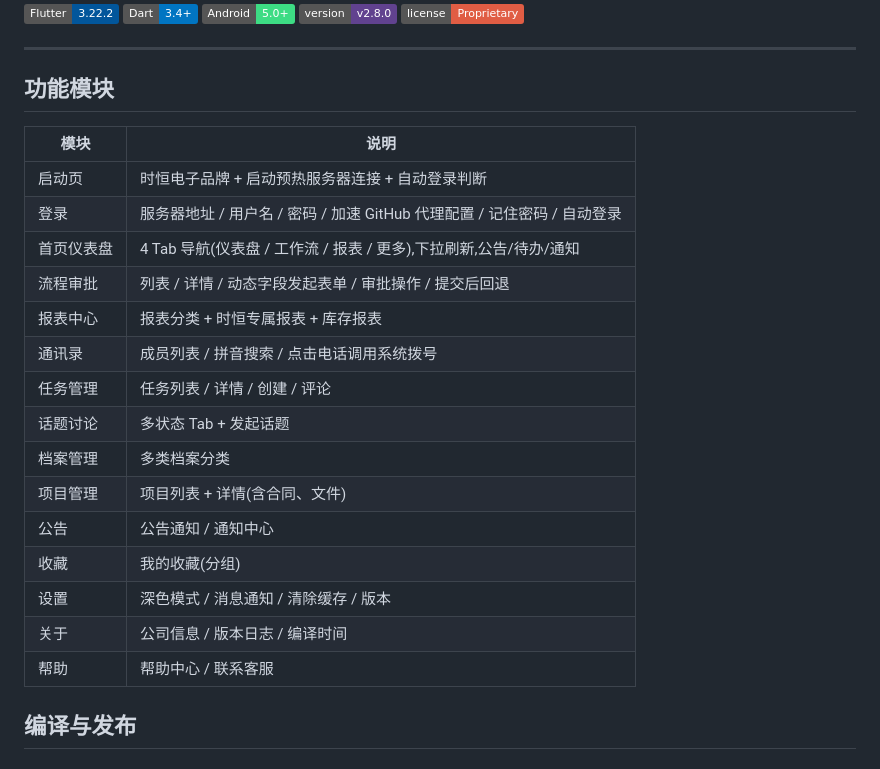
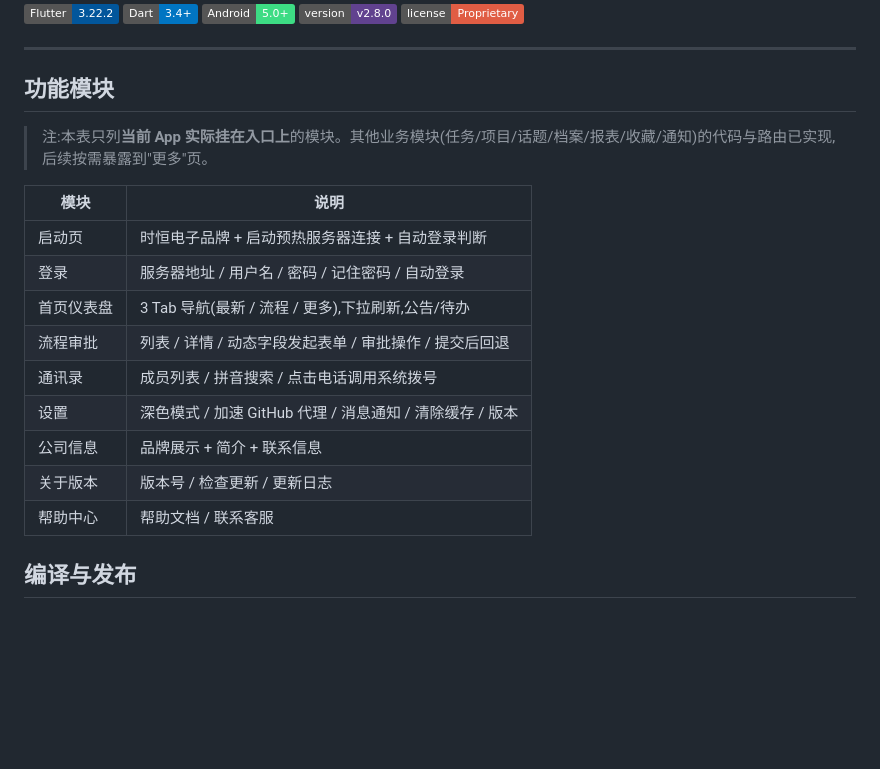
Before and after one commit to djsevenx1/shiheng_oa_flutter, a Markdown page: README.md, the part around the change. Drawn GitHub-style; badges without logos; blank space fills up the shorter version.

Commit message:
v2.8.0: README 模块表精简为当前实际挂入口的模块
- 移除:任务/项目/话题/档案/报表/收藏/公告/时恒报表 等
  (代码与路由已存在,但暂未挂在"更多"页入口)
- 首页 Tab 描述从 4 Tab 改为 3 Tab(实际是最新/流程/更多)
- 登录页描述移除"加速 GitHub 代理配置"(v2.8.0 已迁到设置页)
- 新增顶部说明:本表只列实际挂在入口的模块

Co-Authored-By: Claude <noreply@anthropic.com>

```diff
--- a/README.md
+++ b/README.md
@@ -12,23 +12,19 @@
 
 ## 功能模块
 
+> 注:本表只列**当前 App 实际挂在入口上**的模块。其他业务模块(任务/项目/话题/档案/报表/收藏/通知)的代码与路由已实现,后续按需暴露到"更多"页。
+
 | 模块 | 说明 |
 |------|------|
 | 启动页 | 时恒电子品牌 + 启动预热服务器连接 + 自动登录判断 |
-| 登录 | 服务器地址 / 用户名 / 密码 / 加速 GitHub 代理配置 / 记住密码 / 自动登录 |
-| 首页仪表盘 | 4 Tab 导航(仪表盘 / 工作流 / 报表 / 更多),下拉刷新,公告/待办/通知 |
+| 登录 | 服务器地址 / 用户名 / 密码 / 记住密码 / 自动登录 |
+| 首页仪表盘 | 3 Tab 导航(最新 / 流程 / 更多),下拉刷新,公告/待办 |
 | 流程审批 | 列表 / 详情 / 动态字段发起表单 / 审批操作 / 提交后回退 |
-| 报表中心 | 报表分类 + 时恒专属报表 + 库存报表 |
 | 通讯录 | 成员列表 / 拼音搜索 / 点击电话调用系统拨号 |
-| 任务管理 | 任务列表 / 详情 / 创建 / 评论 |
-| 话题讨论 | 多状态 Tab + 发起话题 |
-| 档案管理 | 多类档案分类 |
-| 项目管理 | 项目列表 + 详情(含合同、文件) |
-| 公告 | 公告通知 / 通知中心 |
-| 收藏 | 我的收藏(分组) |
-| 设置 | 深色模式 / 消息通知 / 清除缓存 / 版本 |
-| 关于 | 公司信息 / 版本日志 / 编译时间 |
-| 帮助 | 帮助中心 / 联系客服 |
+| 设置 | 深色模式 / 加速 GitHub 代理 / 消息通知 / 清除缓存 / 版本 |
+| 公司信息 | 品牌展示 + 简介 + 联系信息 |
+| 关于版本 | 版本号 / 检查更新 / 更新日志 |
+| 帮助中心 | 帮助文档 / 联系客服 |
 
 ## 编译与发布
 
```
